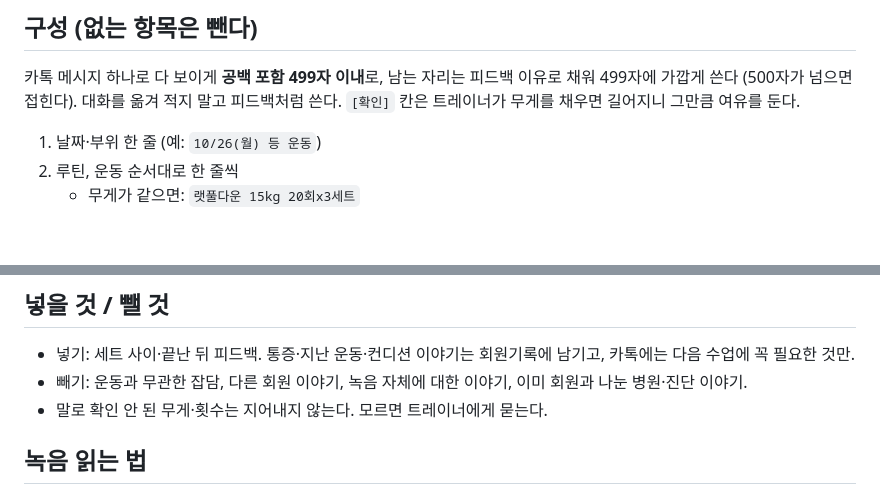
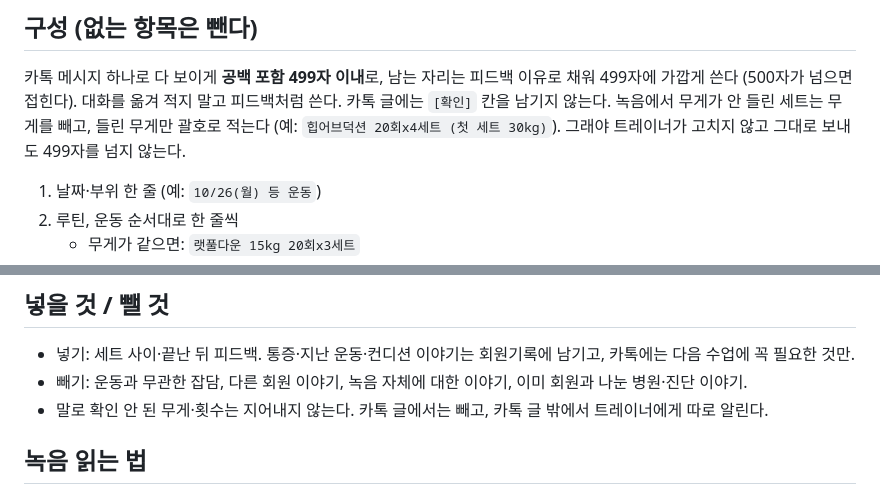
Before and after one commit to jhjh7507-sketch/My-newsletter-01, a Markdown page: .claude/pt/kakao-style.md, 2 parts joined by grey strips. Rendered like a GitHub page; blank space fills up the shorter version.

```diff
--- a/.claude/pt/kakao-style.md
+++ b/.claude/pt/kakao-style.md
@@ -4,7 +4,7 @@
 
 ## 구성 (없는 항목은 뺀다)
 카톡 메시지 하나로 다 보이게 **공백 포함 499자 이내**로, 남는 자리는 피드백 이유로 채워 499자에 가깝게 쓴다 (500자가 넘으면 접힌다). 대화를 옮겨 적지 말고 피드백처럼 쓴다.
-`[확인]` 칸은 트레이너가 무게를 채우면 길어지니 그만큼 여유를 둔다.
+카톡 글에는 `[확인]` 칸을 남기지 않는다. 녹음에서 무게가 안 들린 세트는 무게를 빼고, 들린 무게만 괄호로 적는다 (예: `힙어브덕션 20회x4세트 (첫 세트 30kg)`). 그래야 트레이너가 고치지 않고 그대로 보내도 499자를 넘지 않는다.
 1. 날짜·부위 한 줄 (예: `10/26(월) 등 운동`)
 2. 루틴, 운동 순서대로 한 줄씩
    - 무게가 같으면: `랫풀다운 15kg 20회x3세트`
@@ -27,7 +27,7 @@
 ## 넣을 것 / 뺄 것
 - 넣기: 세트 사이·끝난 뒤 피드백. 통증·지난 운동·컨디션 이야기는 회원기록에 남기고, 카톡에는 다음 수업에 꼭 필요한 것만.
 - 빼기: 운동과 무관한 잡담, 다른 회원 이야기, 녹음 자체에 대한 이야기, 이미 회원과 나눈 병원·진단 이야기.
-- 말로 확인 안 된 무게·횟수는 지어내지 않는다. 모르면 트레이너에게 묻는다.
+- 말로 확인 안 된 무게·횟수는 지어내지 않는다. 카톡 글에서는 빼고, 카톡 글 밖에서 트레이너에게 따로 알린다.
 
 ## 녹음 읽는 법
 - 첫머리(또는 끝)에 "○○ 회원님"이라고 말함. 이름은 음성인식이 자주 틀리므로 캘린더·카톡 이름과 맞춘다.
```
Also changed, not shown: .claude/pt/run.md (+2 -2 lines).
